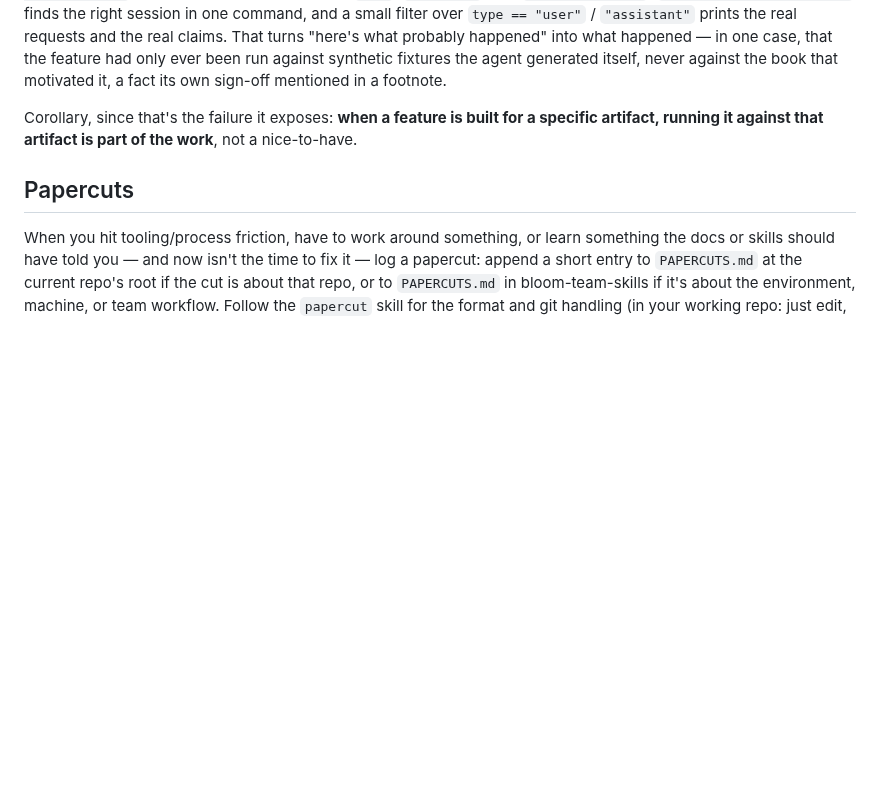
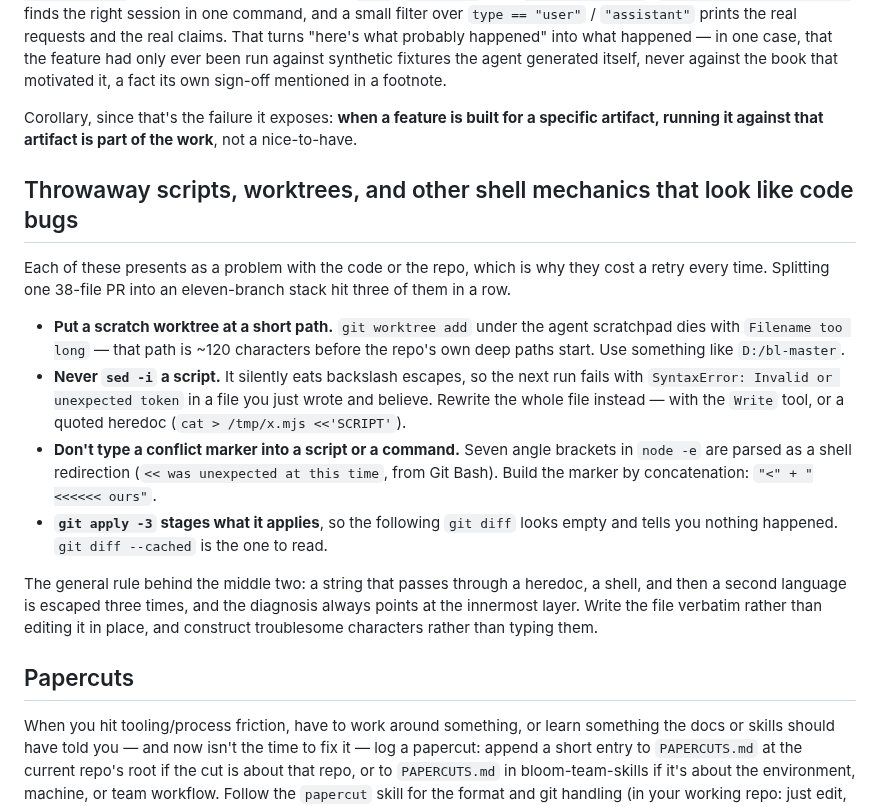
Before and after one commit to BloomBooks/bloom-team-skills, a Markdown page: TEAM-AGENTS.md, the part around the change. Rendered like a GitHub page; blank space fills up the shorter version.

```diff
--- a/TEAM-AGENTS.md
+++ b/TEAM-AGENTS.md
@@ -125,6 +125,28 @@ never against the book that motivated it, a fact its own sign-off mentioned in a
 Corollary, since that's the failure it exposes: **when a feature is built for a specific
 artifact, running it against that artifact is part of the work**, not a nice-to-have.
 
+## Throwaway scripts, worktrees, and other shell mechanics that look like code bugs
+
+Each of these presents as a problem with the code or the repo, which is why they cost a retry
+every time. Splitting one 38-file PR into an eleven-branch stack hit three of them in a row.
+
+- **Put a scratch worktree at a short path.** `git worktree add` under the agent scratchpad dies
+  with `Filename too long` — that path is ~120 characters before the repo's own deep paths start.
+  Use something like `D:/bl-master`.
+- **Never `sed -i` a script.** It silently eats backslash escapes, so the next run fails with
+  `SyntaxError: Invalid or unexpected token` in a file you just wrote and believe. Rewrite the
+  whole file instead — with the `Write` tool, or a quoted heredoc (`cat > /tmp/x.mjs <<'SCRIPT'`).
+- **Don't type a conflict marker into a script or a command.** Seven angle brackets in `node -e`
+  are parsed as a shell redirection (`<< was unexpected at this time`, from Git Bash). Build the
+  marker by concatenation: `"<" + "<<<<<< ours"`.
+- **`git apply -3` stages what it applies**, so the following `git diff` looks empty and tells you
+  nothing happened. `git diff --cached` is the one to read.
+
+The general rule behind the middle two: a string that passes through a heredoc, a shell, and then
+a second language is escaped three times, and the diagnosis always points at the innermost layer.
+Write the file verbatim rather than editing it in place, and construct troublesome characters
+rather than typing them.
+
 ## Papercuts
 
 When you hit tooling/process friction, have to work around something, or learn something the
```
Also changed, not shown: PAPERCUTS.md (+0 -21 lines).
